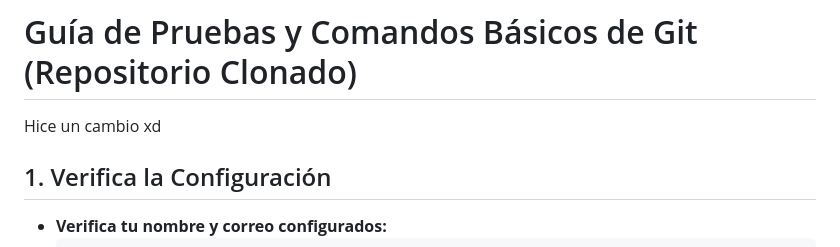
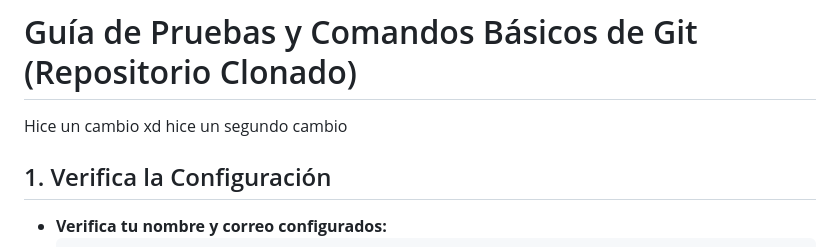
Before and after one commit to Kike0912/REPOSITORIO-DE-PRUEBAS, a Markdown page: README.md, the part around the change. GitHub-like rendering.

Commit message:
un cambio

```diff
--- a/README.md
+++ b/README.md
@@ -1,6 +1,7 @@
 # Guía de Pruebas y Comandos Básicos de Git (Repositorio Clonado)
 
 Hice un cambio xd
+hice un segundo cambio
 ## 1. Verifica la Configuración
 
 - **Verifica tu nombre y correo configurados:**
```
